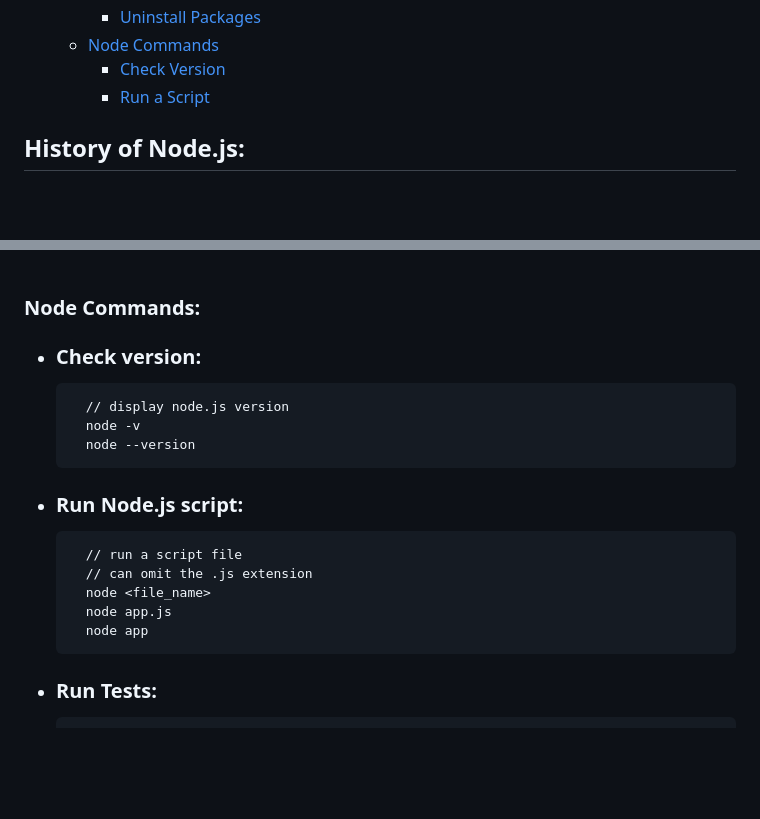
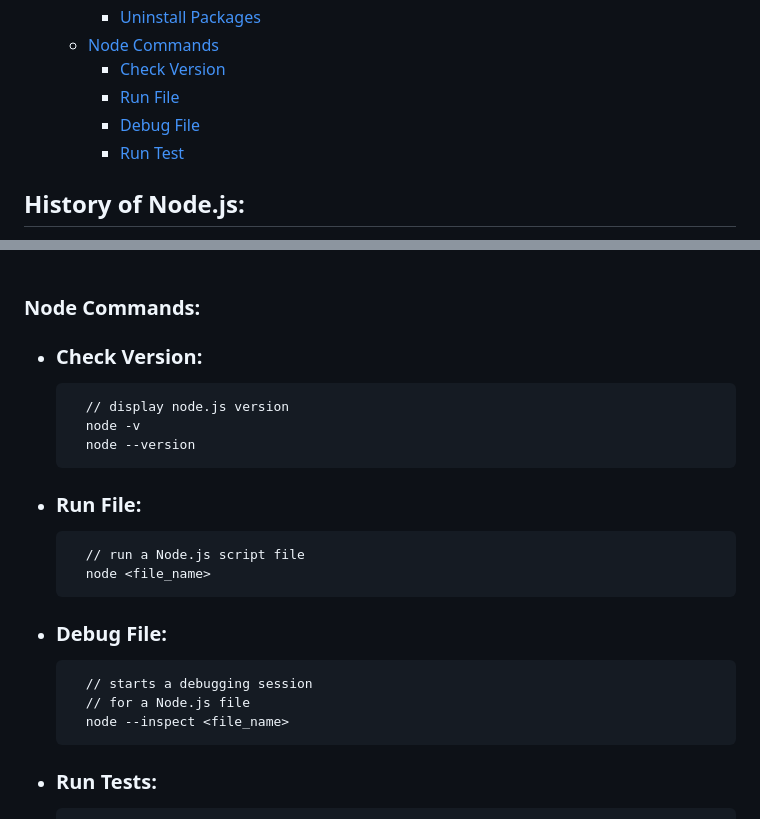
Before and after one commit to leoAshu/nodejs-essentials, a Markdown page: README.md, 2 parts joined by grey strips. GitHub-like rendering; blank space fills up the shorter version.

Commit message:
updates readne

```diff
--- a/README.md
+++ b/README.md
@@ -27,7 +27,9 @@ Node.js is a `cross-platform`, `open-source` and an `asynchronous` `event-driven
         - [Uninstall Packages](#uninstall-packages)
     - [Node Commands](#node-commands)
         - [Check Version](#check-version)
-        - [Run a Script](#run-nodejs-script)
+        - [Run File](#run-file)
+        - [Debug File](#debug-file)
+        - [Run Test](#run-tests)
 
 ## History of Node.js:
 
@@ -164,19 +166,22 @@ Node.js is a `cross-platform`, `open-source` and an `asynchronous` `event-driven
 
 ### Node Commands:
 
-- ### Check version:
+- ### Check Version:
 
         // display node.js version
         node -v
         node --version
 
-- ### Run Node.js script:
+- ### Run File:
 
-        // run a script file
-        // can omit the .js extension
+        // run a Node.js script file
         node <file_name>
-        node app.js
-        node app
+
+- ### Debug File:
+
+        // starts a debugging session
+        // for a Node.js file
+        node --inspect <file_name>
 
 - ### Run Tests:
 
```
